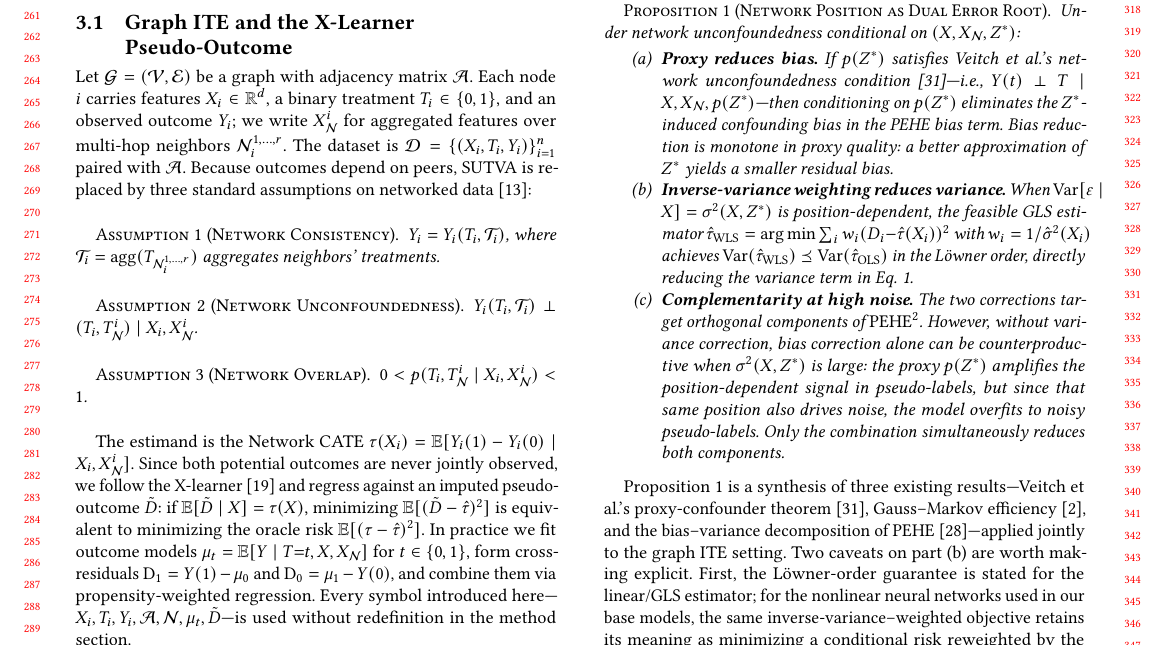
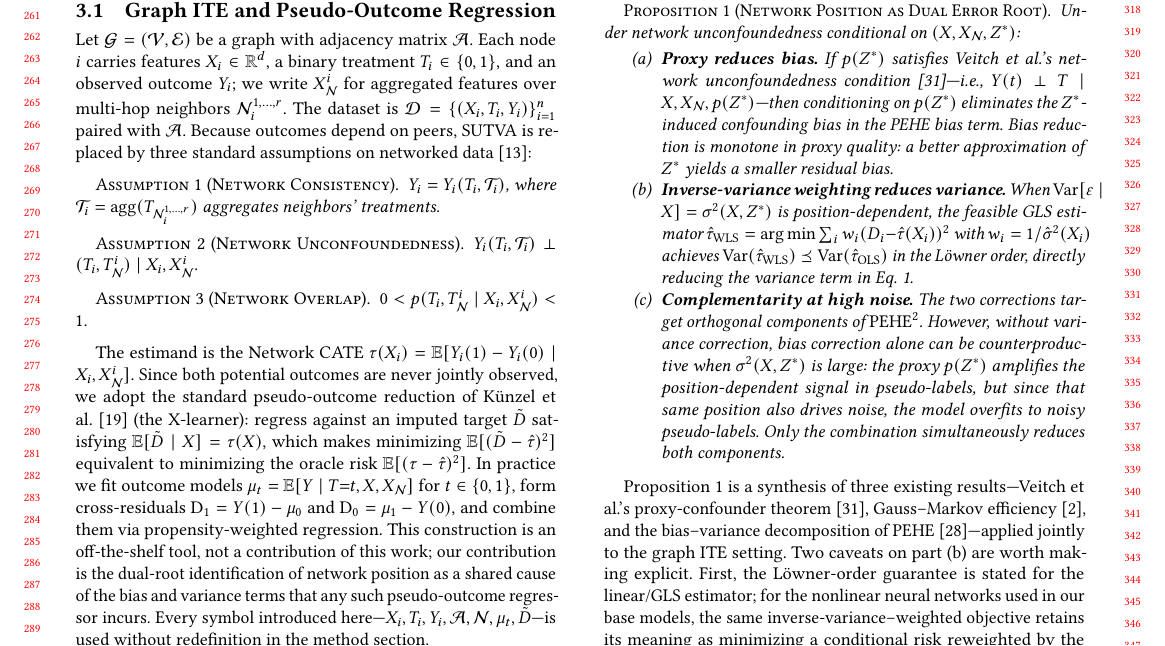
Before and after one commit to beautifulboymf/pact-long, a LaTeX paper (main.tex): part of page 3 of 10, cut so that both start at the same text. Compiled offline with pdfLaTeX.

Commit message:
Reframe prose: X-learner is not a contribution, it is a base model
The combined configuration was being written as 'X-learner + GPE + Var',
which implicates X-learner as part of the contribution. The contribution
is the dual-root identification plus GPE + Variance-Weighted Learning;
X-learner is an off-the-shelf pseudo-outcome framework.

- Preliminaries subsection retitled to 'Pseudo-Outcome Regression'.
- Pseudo-outcome paragraph explicitly labels the cross-residual
  construction as off-the-shelf, attributing it to Kunzel et al.
- Experiments 'Base models' paragraph reframes PACT from 'our combined
  configuration (X-learner + GPE + Var)' to 'any base model augmented
  with both plug-ins; the PACT row reports the X-learner base as the
  representative separate-head meta-learner'.

```diff
--- a/main.tex
+++ b/main.tex
@@ -106,7 +106,7 @@ Modeling input-dependent noise variance in neural networks dates to Nix \& Weige
 \section{Preliminaries}\label{sec:prelim}
 %% ====================================================================
 
-\subsection{Graph ITE and the X-Learner Pseudo-Outcome}
+\subsection{Graph ITE and Pseudo-Outcome Regression}
 
 Let $\mathcal{G} = (\mathcal{V}, \mathcal{E})$ be a graph with adjacency matrix $\mathcal{A}$. Each node $i$ carries features $X_i \in \mathbb{R}^d$, a binary treatment $T_i \in \{0,1\}$, and an observed outcome $Y_i$; we write $X_{\mathcal{N}}^{i}$ for aggregated features over multi-hop neighbors $\mathcal{N}_i^{1,\ldots,r}$. The dataset is $\mathcal{D} = \{(X_i, T_i, Y_i)\}_{i=1}^{n}$ paired with $\mathcal{A}$. Because outcomes depend on peers, SUTVA is replaced by three standard assumptions on networked data~\cite{guo2020learning}:
 
@@ -122,7 +122,7 @@ $Y_i(T_i, \mathcal{T}_i) \perp (T_i, T_{\mathcal{N}}^{i}) \mid X_i, X_{\mathcal{
 $0 < p(T_i, T_{\mathcal{N}}^{i} \mid X_i, X_{\mathcal{N}}^{i}) < 1$.
 \end{assumption}
 
-The estimand is the Network CATE $\tau(X_i) = \mathbb{E}[Y_i(1) - Y_i(0) \mid X_i, X_{\mathcal{N}}^{i}]$. Since both potential outcomes are never jointly observed, we follow the X-learner~\cite{kunzel2019metalearners} and regress against an imputed pseudo-outcome $\tilde{D}$: if $\mathbb{E}[\tilde{D} \mid X] = \tau(X)$, minimizing $\mathbb{E}[(\tilde{D} - \hat{\tau})^2]$ is equivalent to minimizing the oracle risk $\mathbb{E}[(\tau - \hat{\tau})^2]$. In practice we fit outcome models $\mu_t = \mathbb{E}[Y \mid T{=}t, X, X_{\mathcal{N}}]$ for $t \in \{0,1\}$, form cross-residuals $\mathrm{D}_1 = Y(1) - \mu_0$ and $\mathrm{D}_0 = \mu_1 - Y(0)$, and combine them via propensity-weighted regression. Every symbol introduced here---$X_i, T_i, Y_i, \mathcal{A}, \mathcal{N}, \mu_t, \tilde{D}$---is used without redefinition in the method section.
+The estimand is the Network CATE $\tau(X_i) = \mathbb{E}[Y_i(1) - Y_i(0) \mid X_i, X_{\mathcal{N}}^{i}]$. Since both potential outcomes are never jointly observed, we adopt the standard pseudo-outcome reduction of Künzel et al.~\cite{kunzel2019metalearners} (the X-learner): regress against an imputed target $\tilde{D}$ satisfying $\mathbb{E}[\tilde{D} \mid X] = \tau(X)$, which makes minimizing $\mathbb{E}[(\tilde{D} - \hat{\tau})^2]$ equivalent to minimizing the oracle risk $\mathbb{E}[(\tau - \hat{\tau})^2]$. In practice we fit outcome models $\mu_t = \mathbb{E}[Y \mid T{=}t, X, X_{\mathcal{N}}]$ for $t \in \{0,1\}$, form cross-residuals $\mathrm{D}_1 = Y(1) - \mu_0$ and $\mathrm{D}_0 = \mu_1 - Y(0)$, and combine them via propensity-weighted regression. This construction is an off-the-shelf tool, not a contribution of this work; our contribution is the dual-root identification of network position as a shared cause of the bias and variance terms that any such pseudo-outcome regressor incurs. Every symbol introduced here---$X_i, T_i, Y_i, \mathcal{A}, \mathcal{N}, \mu_t, \tilde{D}$---is used without redefinition in the method section.
 
 \subsection{PEHE Decomposition and the Dual-Root Structure}\label{sec:theory}
 
```
Also changed, not shown: main.tex (2 more changed lines).
